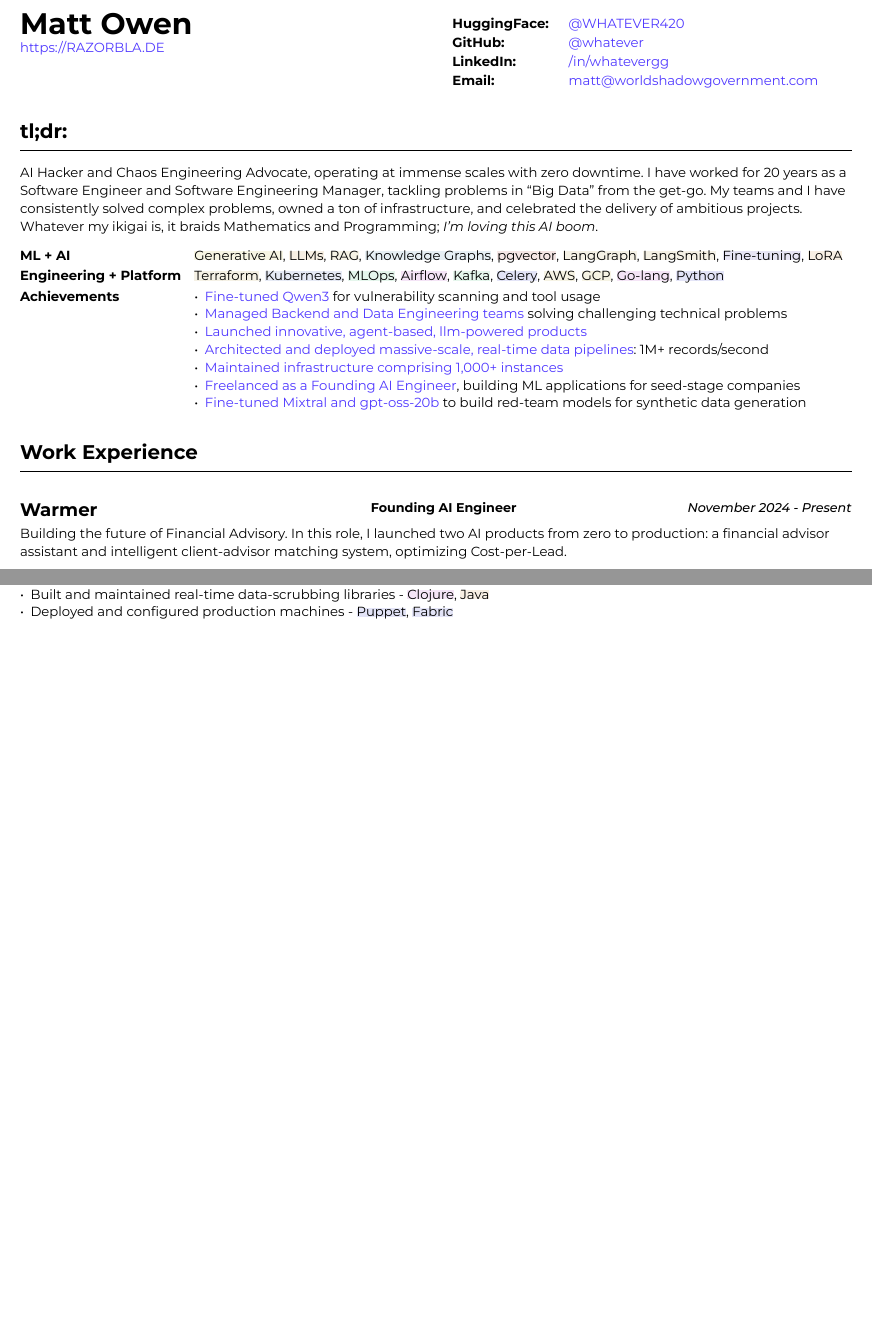
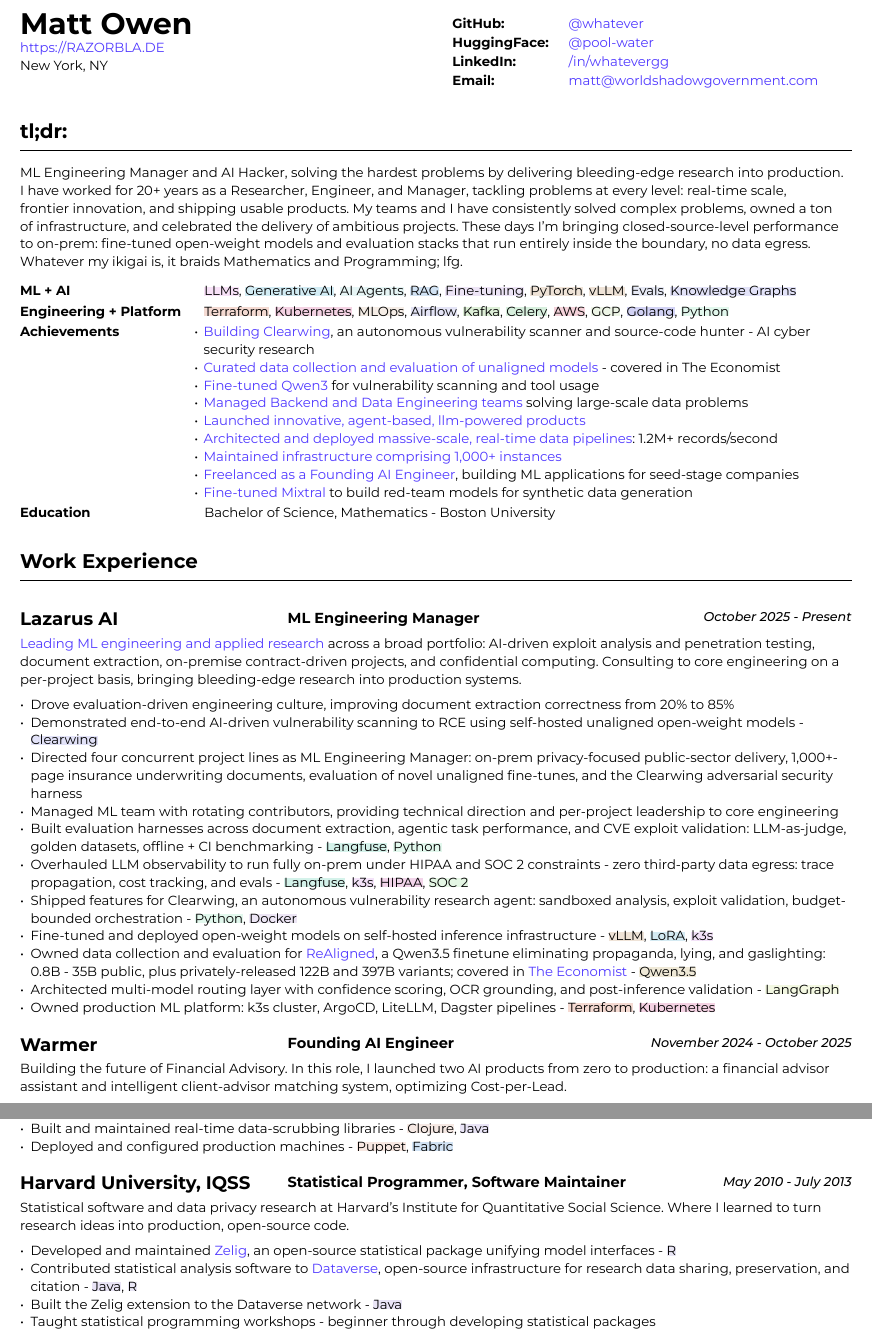
Before and after one commit to whatever/whatever, a Typst document (resume.typ): two parts of pages 1 and 2 of 2 before the commit and two parts of pages 1 and 3 of 3 after it, joined at a grey line, cut so that both start at the same text, the shorter picture padded with empty space. The pictures show the PDF file resume.pdf that the author committed with the source.

Commit message:
:game_die: add lazarus stuff

```diff
--- a/resume.typ
+++ b/resume.typ
@@ -76,6 +84,7 @@
   [
     #text(size: 18pt, weight: "bold")[Matt Owen] \
       #link("https://RAZORBLA.DE")[https://RAZORBLA.DE] \
+      New York, NY \
   ],
   [
     #align(left)[
@@ -94,20 +103,18 @@
 
 == tl;dr:
 
-AI Hacker and Chaos Engineering Advocate, operating at immense scales with zero
-downtime. I have worked for 20 years as a Software Engineer and Software
-Engineering Manager, tackling problems in "Big Data" from the get-go. My teams
-and I have consistently solved complex problems, owned a ton of infrastructure,
-and celebrated the delivery of ambitious projects. Whatever my ikigai is, it
-braids Mathematics and Programming; _I'm loving this AI boom_.
+ML Engineering Manager and AI Hacker, solving the hardest problems by delivering bleeding-edge research into production. I have worked for 20+ years as a Researcher, Engineer, and Manager, tackling problems at every level: real-time scale, frontier
+innovation, and shipping usable products. My teams and I have consistently solved complex problems, owned a ton of infrastructure, and celebrated the delivery of ambitious projects. These days I'm bringing closed-source-level performance to on-prem: fine-tuned open-weight models and evaluation stacks that run entirely inside the boundary, no data egress. Whatever my ikigai is, it braids Mathematics and Programming; lfg.
 
 #grid(
   columns: (auto, 1fr),
   column-gutter: 1em,
   row-gutter: 0.25em,
   inset: (x: 0.0em, y: 0.3em),
-  [ *ML + AI* ], [ #tech[Generative AI], #tech[LLMs], #tech[RAG], #tech[Knowledge Graphs], #tech[pgvector], #tech[LangGraph], #tech[LangSmith], #tech[Fine-tuning], #tech[LoRA] ],
-  [ *Engineering + Platform* ], [ #tech[Terraform], #tech[Kubernetes], #tech[MLOps], #tech[Airflow], #tech[Kafka], #tech[Celery], #tech[AWS], #tech[GCP], #tech[Go-lang], #tech[Python] ],
+  // the achievements list indents its text by the bullet marker's width, so the
+  // other rows get matching padding to line their text up with it
+  [ *ML + AI* ], [ #pad(left: 0.75em)[ #tech[LLMs], #tech[Generative AI], #tech[AI Agents], #tech[RAG], #tech[Fine-tuning], #tech[PyTorch], #tech[vLLM], #tech[Evals], #tech[Knowledge Graphs] ] ],
+  [ *Engineering + Platform* ], [ #pad(left: 0.75em)[ #tech[Terraform], #tech[Kubernetes], #tech[MLOps], #tech[Airflow], #tech[Kafka], #tech[Celery], #tech[AWS], #tech[GCP], #tech[Golang], #tech[Python] ] ],
   [ *Achievements* ], [
-    - #link("https://huggingface.co/WHATEVER420/script-kiddy")[Fine-tuned Qwen3] for vulnerability scanning and tool usage
-    - #link(<sec-oracle>)[Managed Backend and Data Engineering teams] solving challenging technical problems
+    #set list(indent: 0em, body-indent: 0.4em)
+    - #link("https://github.com/Lazarus-AI/clearwing")[Building Clearwing], an autonomous vulnerability scanner and source-code hunter - AI cyber security research
@@ -114,2 +124 @@
     - #link(<sec-warmer>)[Launched innovative, agent-based, llm-powered products]
-    - #link(<sec-oracle-engineer>)[Architected and deployed massive-scale, real-time data pipelines]: 1M+ records/second
@@ -119 +129,2 @@
   ],
+  [ *Education* ], [ #pad(left: 0.75em)[ Bachelor of Science, Mathematics - Boston University ] ],
@@ -125,7 +133,27 @@
 
 == Work Experience
 
-=== #job([Warmer <sec-warmer>], "Founding AI Engineer", "November 2024 - Present")
+=== #job([Lazarus AI <sec-lazarus>], "ML Engineering Manager", "October 2025 - Present")
+
+#link("https://www.lazarusaie.com/research")[Leading ML engineering and applied research] across a broad portfolio: AI-driven
+exploit analysis and penetration testing, document extraction, on-premise
+contract-driven projects, and confidential computing. Consulting to core
+engineering on a per-project basis, bringing bleeding-edge research into
+production systems.
+
+- Drove evaluation-driven engineering culture, improving document extraction correctness from 20% to 85%
+- Demonstrated end-to-end AI-driven vulnerability scanning to RCE using self-hosted unaligned open-weight models - #tech[Clearwing]
+- Directed four concurrent project lines as ML Engineering Manager: on-prem privacy-focused public-sector delivery, 1,000+-page insurance underwriting documents, evaluation of novel unaligned fine-tunes, and the Clearwing adversarial security harness
+- Managed ML team with rotating contributors, providing technical direction and per-project leadership to core engineering
+- Built evaluation harnesses across document extraction, agentic task performance, and CVE exploit validation: LLM-as-judge, golden datasets, offline + CI benchmarking - #tech[Langfuse], #tech[Python]
+- Overhauled LLM observability to run fully on-prem under HIPAA and SOC 2 constraints - zero third-party data egress: trace propagation, cost tracking, and evals - #tech[Langfuse], #tech[k3s], #tech[HIPAA], #tech[SOC 2]
+- Shipped features for Clearwing, an autonomous vulnerability research agent: sandboxed analysis, exploit validation, budget-bounded orchestration - #tech[Python], #tech[Docker]
+- Fine-tuned and deployed open-weight models on self-hosted inference infrastructure - #tech[vLLM], #tech[LoRA], #tech[k3s]
+- Owned data collection and evaluation for #link("https://huggingface.co/Lazarus-Ai/models")[ReAligned], a Qwen3.5 finetune eliminating propaganda, lying, and gaslighting: 0.8B - 35B public, plus privately-released 122B and 397B variants; covered in #link("https://www.economist.com/briefing/2026/06/25/ai-models-values-are-very-different-from-most-peoples")[The Economist] - #tech[Qwen3.5]
+- Architected multi-model routing layer with confidence scoring, OCR grounding, and post-inference validation - #tech[LangGraph]
+- Owned production ML platform: k3s cluster, ArgoCD, LiteLLM, Dagster pipelines - #tech[Terraform], #tech[Kubernetes]
+
+=== #job([Warmer <sec-warmer>], "Founding AI Engineer", "November 2024 - October 2025")
 
 Building the future of Financial Advisory. In this role, I launched two AI
 products from zero to production: a financial advisor assistant and intelligent
@@ -208,6 +239,5 @@
 - Co-wrote and presented software application proposals, detailing and defending technology decisions
 - Reviewed and approved technical design proposals and outage postmortems
 
-=== #job([Oracle Data Cloud, MOAT <sec-oracle-eng>], "Tech Lead, Data Engineering", "February 2017 - December 2019")
+=== #job([Oracle Data Cloud, MOAT <sec-oracle-engineer>], "Tech Lead, Data Engineering", "February 2017 - December 2019")
 
-I stabilized and scaled a massive computing cluster, halved instance count, and saved over \$2M annually. Comprising a massive 30k codebase, the real-time system contained all business logic to power the MOAT dashboard, and required biweekly deployments. Here, I emphasized stability and correctness, deploying frequent changes across 1,000+ instances.
@@ -236,3 +267,22 @@
 - Built and maintained real-time data-scrubbing libraries - #tech[Clojure], #tech[Java]
 // - Wrote checks, measuring pipeline health and recording instances of data-loss - #tech[Nagios]
 - Deployed and configured production machines - #tech[Puppet], #tech[Fabric]
+
+=== #job([Harvard University, IQSS <sec-research>], "Statistical Programmer, Software Maintainer", "May 2010 - July 2013")
+
+Statistical software and data privacy research at Harvard's Institute for
+Quantitative Social Science. Where I learned to turn research ideas into
+production, open-source code.
+
+- Developed and maintained #link("https://zelig.hsites.harvard.edu")[Zelig], an open-source statistical package unifying model interfaces - #tech[R]
+- Contributed statistical analysis software to #link("https://dataverse.harvard.edu")[Dataverse], open-source infrastructure for research data sharing, preservation, and citation - #tech[Java], #tech[R]
+- Built the Zelig extension to the Dataverse network - #tech[Java]
+- Taught statistical programming workshops - beginner through developing statistical packages
+
+// === #job([New England Complex Systems Institute], "Research Assistant", "2005 - 2008")
+//
+// Applied Mathematics and complex systems research - the foundation of everything since.
+//
+// - Developed simulations and mathematical models - #tech[Python]
+// - Assisted lecturers for course in Simulation and Mathematical Modeling
+// - Built the software substrate for research projects: web applications and MediaWiki extensions - #tech[LAMP], #tech[PHP]
```
Also changed, not shown: TODO.md (deleted, +0 -3 lines), resume.pdf, resume.typ (81 more changed lines), 1 other file.
